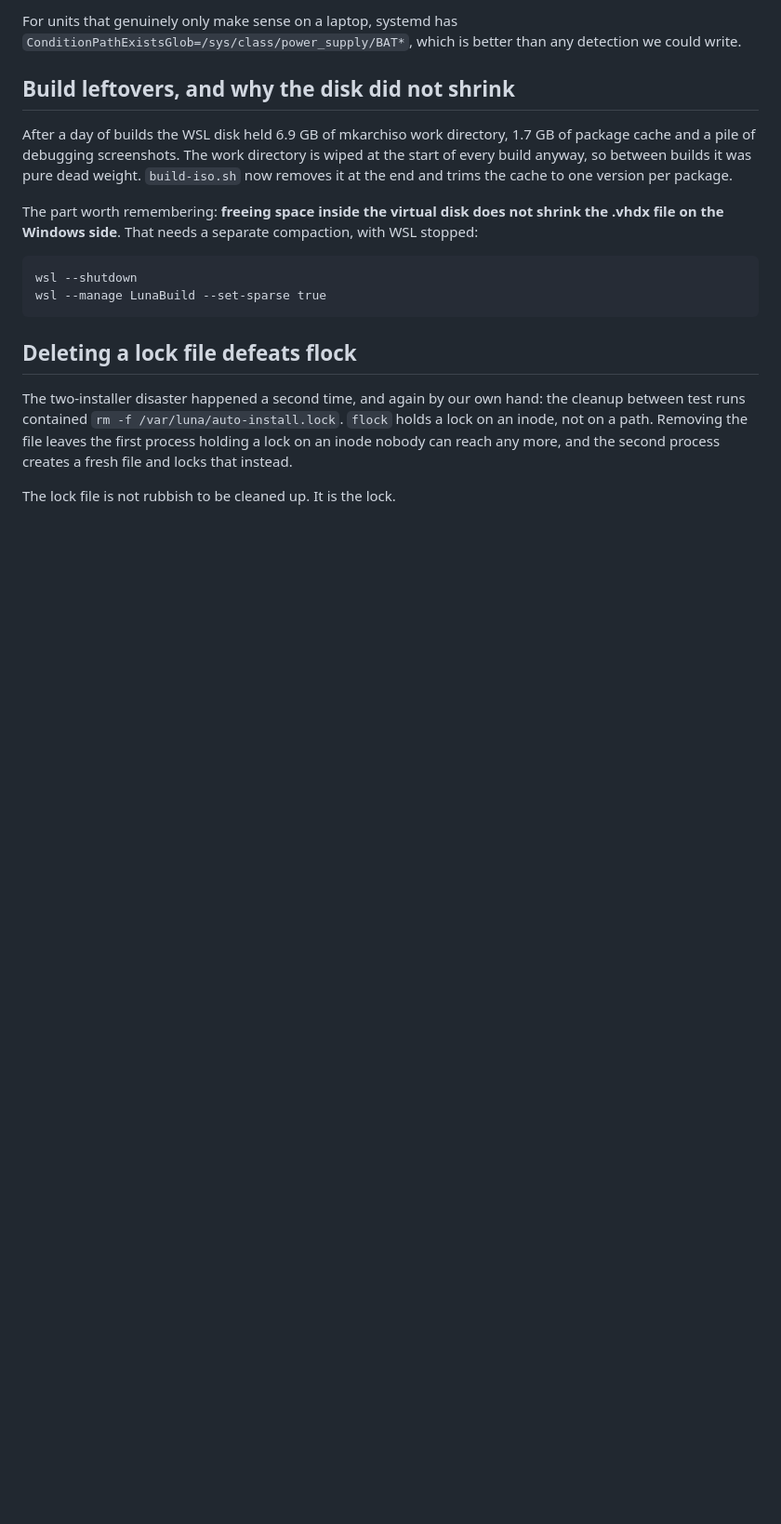
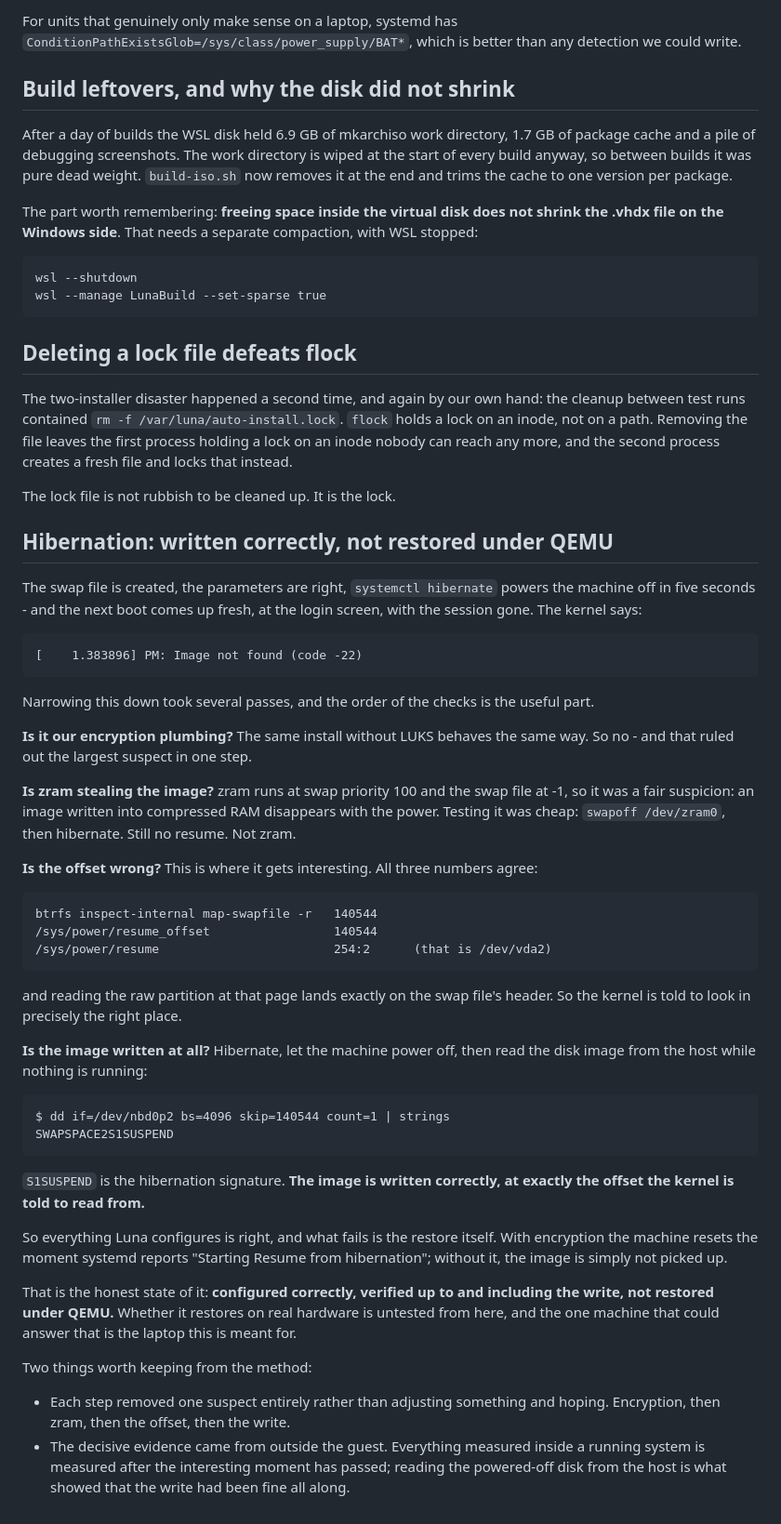
Before and after one commit to Lun3ku/luna-linux, a Markdown page: docs/decisions.md, the part around the change. Shown at 93% size. GitHub-like rendering; blank space fills up the shorter version.

Commit message:
Record what hibernation does and does not do
The swap file, the resume device and the offset are all correct, and the
image is written to exactly the page the kernel is told to read from -
verified by reading the powered-off disk from the host and finding the
S1SUSPEND signature there. What fails is the restore, under QEMU, with
and without encryption alike.

Ruled out along the way: our LUKS plumbing (same failure without it) and
zram stealing the image (same failure with zram off).

Co-Authored-By: Claude Opus 5 <noreply@anthropic.com>

````diff
--- a/docs/decisions.md
+++ b/docs/decisions.md
@@ -1097,3 +1097,65 @@ first process holding a lock on an inode nobody can reach any more, and the
 second process creates a fresh file and locks that instead.
 
 The lock file is not rubbish to be cleaned up. It is the lock.
+
+## Hibernation: written correctly, not restored under QEMU
+
+The swap file is created, the parameters are right, `systemctl hibernate`
+powers the machine off in five seconds - and the next boot comes up fresh, at
+the login screen, with the session gone. The kernel says:
+
+```
+[    1.383896] PM: Image not found (code -22)
+```
+
+Narrowing this down took several passes, and the order of the checks is the
+useful part.
+
+**Is it our encryption plumbing?** The same install without LUKS behaves the
+same way. So no - and that ruled out the largest suspect in one step.
+
+**Is zram stealing the image?** zram runs at swap priority 100 and the swap
+file at -1, so it was a fair suspicion: an image written into compressed RAM
+disappears with the power. Testing it was cheap: `swapoff /dev/zram0`, then
+hibernate. Still no resume. Not zram.
+
+**Is the offset wrong?** This is where it gets interesting. All three numbers
+agree:
+
+```
+btrfs inspect-internal map-swapfile -r   140544
+/sys/power/resume_offset                 140544
+/sys/power/resume                        254:2      (that is /dev/vda2)
+```
+
+and reading the raw partition at that page lands exactly on the swap file's
+header. So the kernel is told to look in precisely the right place.
+
+**Is the image written at all?** Hibernate, let the machine power off, then read
+the disk image from the host while nothing is running:
+
+```
+$ dd if=/dev/nbd0p2 bs=4096 skip=140544 count=1 | strings
+SWAPSPACE2S1SUSPEND
+```
+
+`S1SUSPEND` is the hibernation signature. **The image is written correctly, at
+exactly the offset the kernel is told to read from.**
+
+So everything Luna configures is right, and what fails is the restore itself.
+With encryption the machine resets the moment systemd reports "Starting Resume
+from hibernation"; without it, the image is simply not picked up.
+
+That is the honest state of it: **configured correctly, verified up to and
+including the write, not restored under QEMU.** Whether it restores on real
+hardware is untested from here, and the one machine that could answer that is
+the laptop this is meant for.
+
+Two things worth keeping from the method:
+
+- Each step removed one suspect entirely rather than adjusting something and
+  hoping. Encryption, then zram, then the offset, then the write.
+- The decisive evidence came from outside the guest. Everything measured inside
+  a running system is measured after the interesting moment has passed; reading
+  the powered-off disk from the host is what showed that the write had been
+  fine all along.
````
